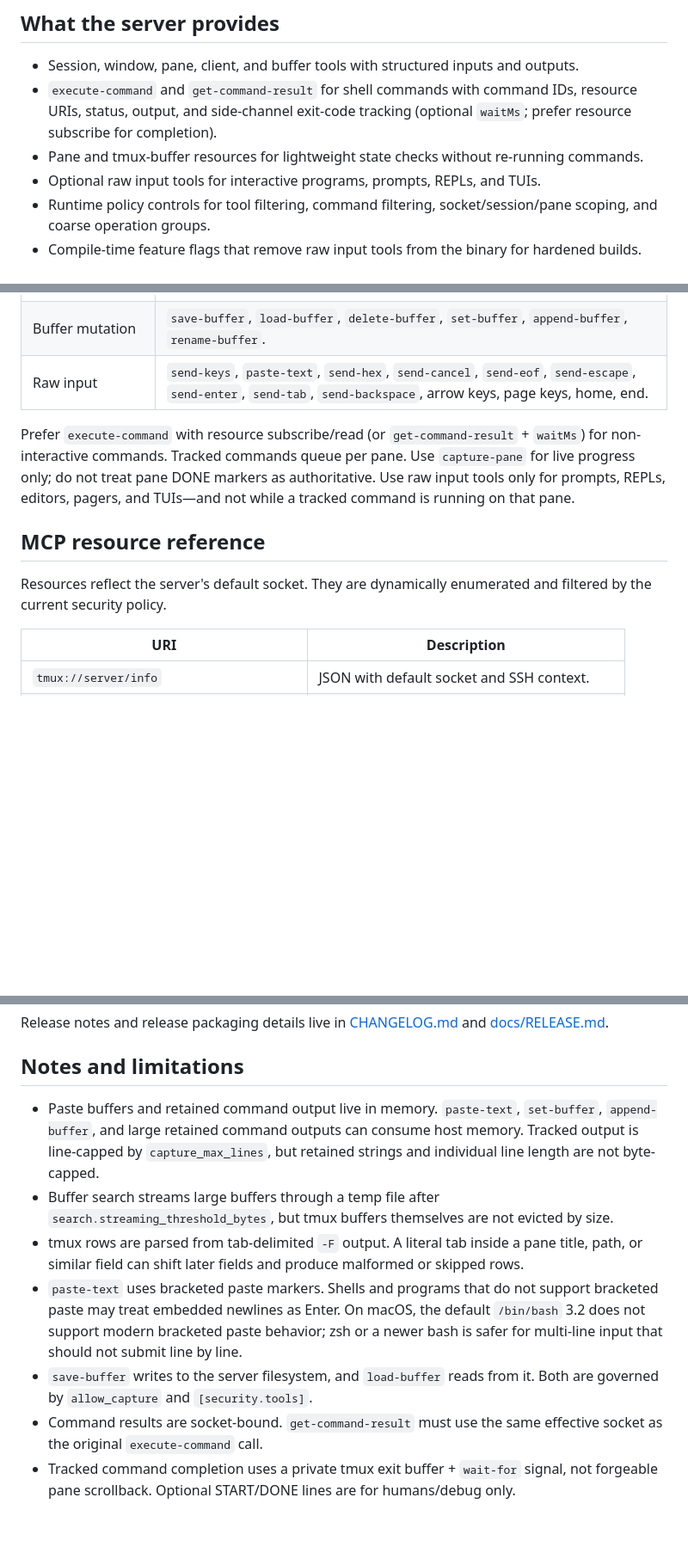
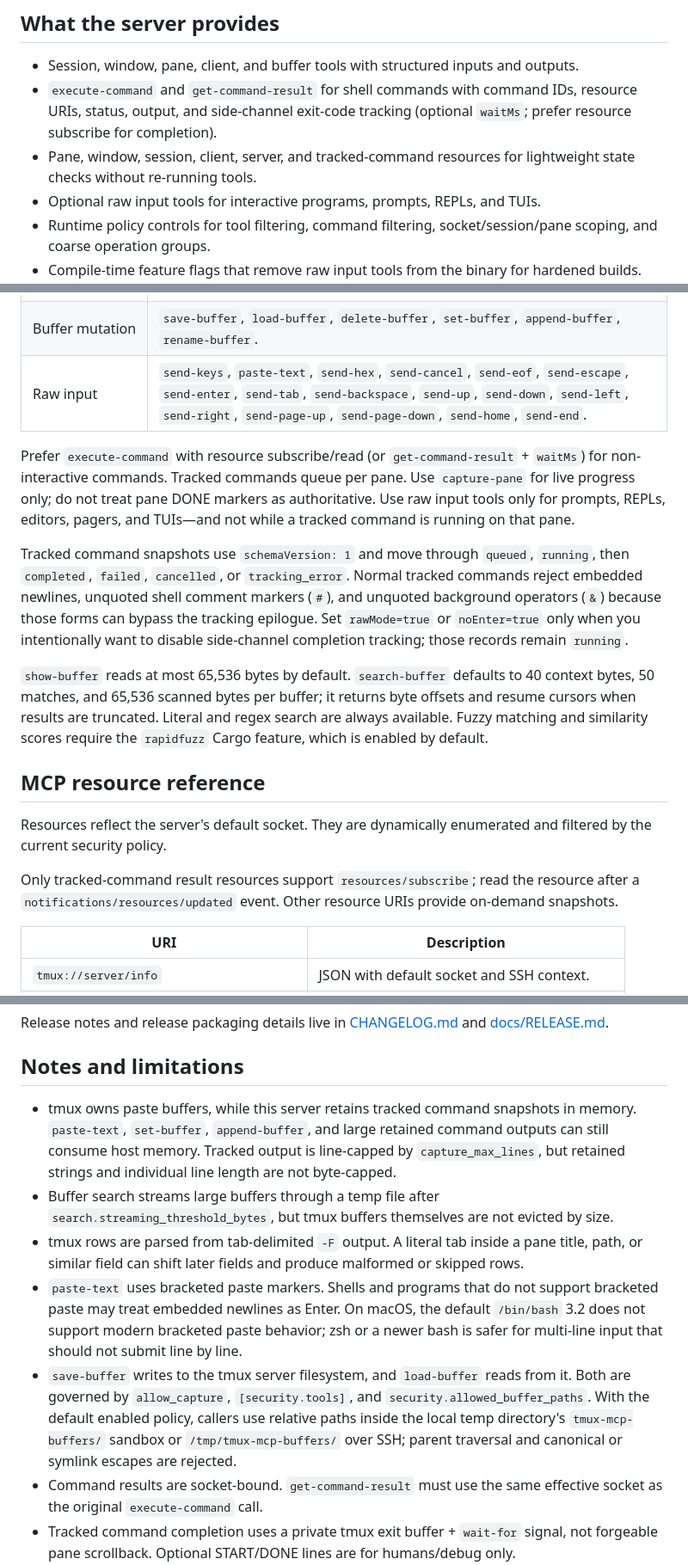
Before and after one commit to 134820134820/tmux-mcp, a Markdown page: README.md, 3 parts joined by grey strips. Shown at 86% size. Rendered like a GitHub page; blank space fills up the shorter version.

```diff
--- a/README.md
+++ b/README.md
@@ -35,7 +35,7 @@ Use it when an agent needs a real TTY, long-running commands, parallel panes, re
 
 - Session, window, pane, client, and buffer tools with structured inputs and outputs.
 - `execute-command` and `get-command-result` for shell commands with command IDs, resource URIs, status, output, and side-channel exit-code tracking (optional `waitMs`; prefer resource subscribe for completion).
-- Pane and tmux-buffer resources for lightweight state checks without re-running commands.
+- Pane, window, session, client, server, and tracked-command resources for lightweight state checks without re-running tools.
 - Optional raw input tools for interactive programs, prompts, REPLs, and TUIs.
 - Runtime policy controls for tool filtering, command filtering, socket/session/pane scoping, and coarse operation groups.
 - Compile-time feature flags that remove raw input tools from the binary for hardened builds.
@@ -473,13 +475,19 @@ Tool availability depends on Cargo features and runtime policy. Runtime-denied t
 | Client management | `list-clients`, `detach-client`. |
 | Buffer inspection | `list-buffers`, `show-buffer`, `search-buffer`, `subsearch-buffer`. |
 | Buffer mutation | `save-buffer`, `load-buffer`, `delete-buffer`, `set-buffer`, `append-buffer`, `rename-buffer`. |
-| Raw input | `send-keys`, `paste-text`, `send-hex`, `send-cancel`, `send-eof`, `send-escape`, `send-enter`, `send-tab`, `send-backspace`, arrow keys, page keys, home, end. |
+| Raw input | `send-keys`, `paste-text`, `send-hex`, `send-cancel`, `send-eof`, `send-escape`, `send-enter`, `send-tab`, `send-backspace`, `send-up`, `send-down`, `send-left`, `send-right`, `send-page-up`, `send-page-down`, `send-home`, `send-end`. |
 
 Prefer `execute-command` with resource subscribe/read (or `get-command-result` + `waitMs`) for non-interactive commands. Tracked commands queue per pane. Use `capture-pane` for live progress only; do not treat pane DONE markers as authoritative. Use raw input tools only for prompts, REPLs, editors, pagers, and TUIs—and not while a tracked command is running on that pane.
+
+Tracked command snapshots use `schemaVersion: 1` and move through `queued`, `running`, then `completed`, `failed`, `cancelled`, or `tracking_error`. Normal tracked commands reject embedded newlines, unquoted shell comment markers (`#`), and unquoted background operators (`&`) because those forms can bypass the tracking epilogue. Set `rawMode=true` or `noEnter=true` only when you intentionally want to disable side-channel completion tracking; those records remain `running`.
+
+`show-buffer` reads at most 65,536 bytes by default. `search-buffer` defaults to 40 context bytes, 50 matches, and 65,536 scanned bytes per buffer; it returns byte offsets and resume cursors when results are truncated. Literal and regex search are always available. Fuzzy matching and similarity scores require the `rapidfuzz` Cargo feature, which is enabled by default.
 
 ## MCP resource reference
 
 Resources reflect the server's default socket. They are dynamically enumerated and filtered by the current security policy.
+
+Only tracked-command result resources support `resources/subscribe`; read the resource after a `notifications/resources/updated` event. Other resource URIs provide on-demand snapshots.
 
 | URI | Description |
 | --- | --- |
@@ -616,11 +624,11 @@ Release notes and release packaging details live in [CHANGELOG.md](CHANGELOG.md)
 
 ## Notes and limitations
 
-- Paste buffers and retained command output live in memory. `paste-text`, `set-buffer`, `append-buffer`, and large retained command outputs can consume host memory. Tracked output is line-capped by `capture_max_lines`, but retained strings and individual line length are not byte-capped.
+- tmux owns paste buffers, while this server retains tracked command snapshots in memory. `paste-text`, `set-buffer`, `append-buffer`, and large retained command outputs can still consume host memory. Tracked output is line-capped by `capture_max_lines`, but retained strings and individual line length are not byte-capped.
 - Buffer search streams large buffers through a temp file after `search.streaming_threshold_bytes`, but tmux buffers themselves are not evicted by size.
 - tmux rows are parsed from tab-delimited `-F` output. A literal tab inside a pane title, path, or similar field can shift later fields and produce malformed or skipped rows.
 - `paste-text` uses bracketed paste markers. Shells and programs that do not support bracketed paste may treat embedded newlines as Enter. On macOS, the default `/bin/bash` 3.2 does not support modern bracketed paste behavior; zsh or a newer bash is safer for multi-line input that should not submit line by line.
-- `save-buffer` writes to the server filesystem, and `load-buffer` reads from it. Both are governed by `allow_capture` and `[security.tools]`.
+- `save-buffer` writes to the tmux server filesystem, and `load-buffer` reads from it. Both are governed by `allow_capture`, `[security.tools]`, and `security.allowed_buffer_paths`. With the default enabled policy, callers use relative paths inside the local temp directory's `tmux-mcp-buffers/` sandbox or `/tmp/tmux-mcp-buffers/` over SSH; parent traversal and canonical or symlink escapes are rejected.
 - Command results are socket-bound. `get-command-result` must use the same effective socket as the original `execute-command` call.
 - Tracked command completion uses a private tmux exit buffer + `wait-for` signal, not forgeable pane scrollback. Optional START/DONE lines are for humans/debug only.
 - Interactive `send-keys`/`paste-text` during a tracked run on the same pane is undefined; wait for the command to finish or use another pane.
```
Also changed, not shown: other parts of README.md (+12 -10 lines).
